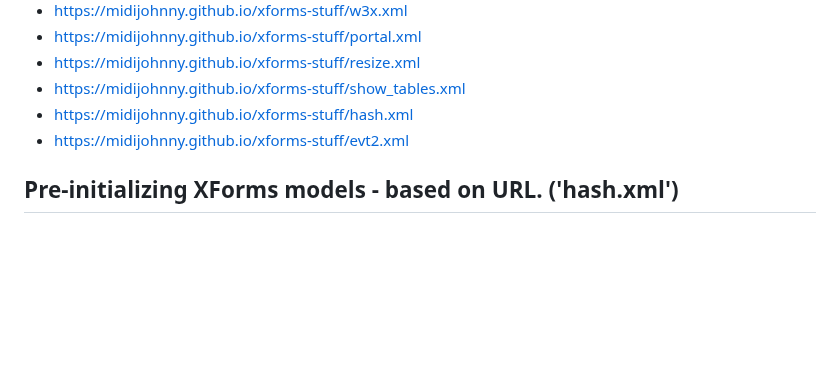
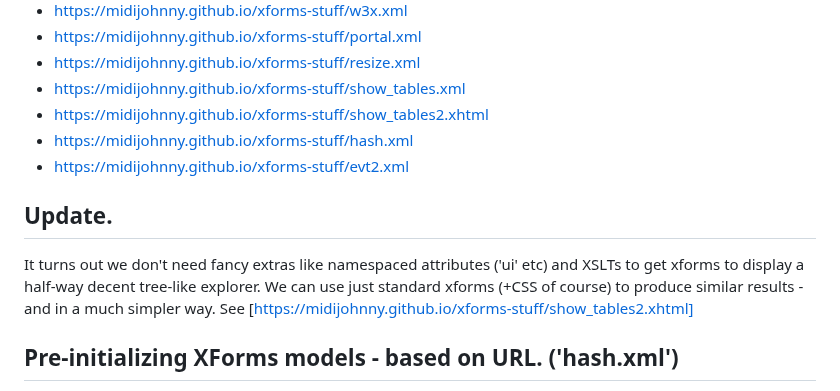
Before and after one commit to midijohnny/xforms-stuff, a Markdown page: README.md, the part around the change. Drawn GitHub-style; blank space fills up the shorter version.

```diff
--- a/README.md
+++ b/README.md
@@ -12,8 +12,14 @@ The majority of these can be viewed directly online:
 - https://midijohnny.github.io/xforms-stuff/portal.xml
 - https://midijohnny.github.io/xforms-stuff/resize.xml
 - https://midijohnny.github.io/xforms-stuff/show_tables.xml
+- https://midijohnny.github.io/xforms-stuff/show_tables2.xhtml
 - https://midijohnny.github.io/xforms-stuff/hash.xml
 - https://midijohnny.github.io/xforms-stuff/evt2.xml
+
+## Update.
+It turns out we don't need fancy extras like namespaced attributes ('ui' etc) and XSLTs to get xforms to display a half-way decent tree-like explorer.
+We can use just standard xforms (+CSS of course) to produce similar results - and in a much simpler way.
+See [https://midijohnny.github.io/xforms-stuff/show_tables2.xhtml]
 
 ## Pre-initializing XForms models - based on URL. ('hash.xml')
 
```
